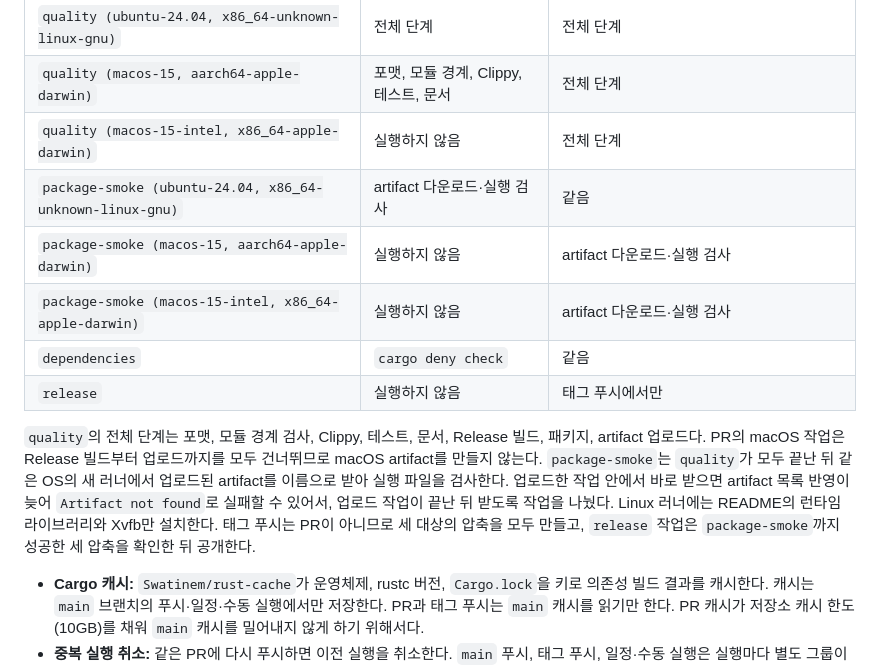
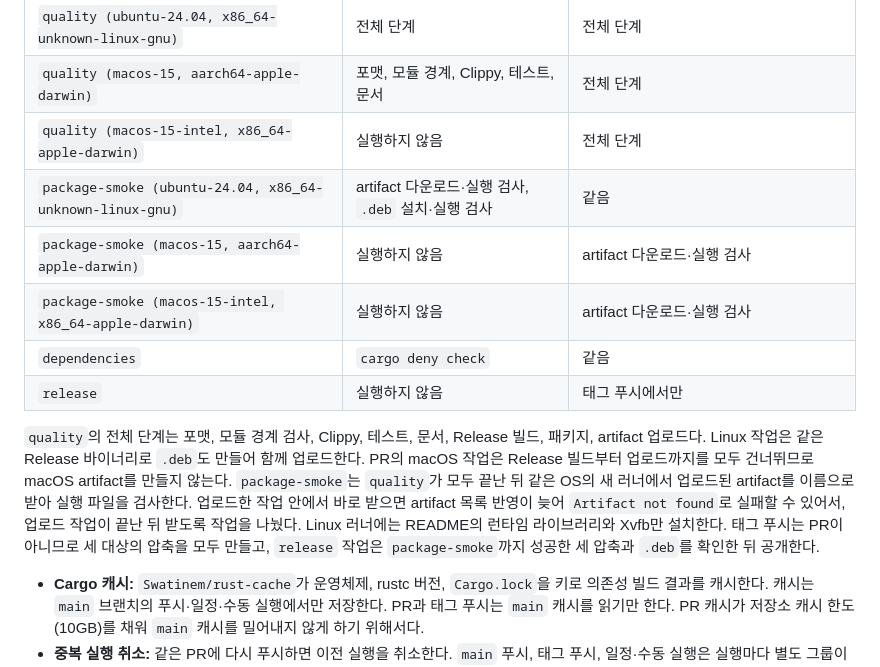
Before and after one commit to leedonggyu1848/http_proxy, a Markdown page: docs/development.md, the part around one of its changes. Rendered like a GitHub page.

```diff
--- a/docs/development.md
+++ b/docs/development.md
@@ -55,13 +55,13 @@ CI(`.github/workflows/ci.yml`)는 이벤트에 따라 실행 범위가 다르다
 | `quality (ubuntu-24.04, x86_64-unknown-linux-gnu)` | 전체 단계 | 전체 단계 |
 | `quality (macos-15, aarch64-apple-darwin)` | 포맷, 모듈 경계, Clippy, 테스트, 문서 | 전체 단계 |
 | `quality (macos-15-intel, x86_64-apple-darwin)` | 실행하지 않음 | 전체 단계 |
-| `package-smoke (ubuntu-24.04, x86_64-unknown-linux-gnu)` | artifact 다운로드·실행 검사 | 같음 |
+| `package-smoke (ubuntu-24.04, x86_64-unknown-linux-gnu)` | artifact 다운로드·실행 검사, `.deb` 설치·실행 검사 | 같음 |
 | `package-smoke (macos-15, aarch64-apple-darwin)` | 실행하지 않음 | artifact 다운로드·실행 검사 |
 | `package-smoke (macos-15-intel, x86_64-apple-darwin)` | 실행하지 않음 | artifact 다운로드·실행 검사 |
 | `dependencies` | `cargo deny check` | 같음 |
 | `release` | 실행하지 않음 | 태그 푸시에서만 |
 
-`quality`의 전체 단계는 포맷, 모듈 경계 검사, Clippy, 테스트, 문서, Release 빌드, 패키지, artifact 업로드다. PR의 macOS 작업은 Release 빌드부터 업로드까지를 모두 건너뛰므로 macOS artifact를 만들지 않는다. `package-smoke`는 `quality`가 모두 끝난 뒤 같은 OS의 새 러너에서 업로드된 artifact를 이름으로 받아 실행 파일을 검사한다. 업로드한 작업 안에서 바로 받으면 artifact 목록 반영이 늦어 `Artifact not found`로 실패할 수 있어서, 업로드 작업이 끝난 뒤 받도록 작업을 나눴다. Linux 러너에는 README의 런타임 라이브러리와 Xvfb만 설치한다. 태그 푸시는 PR이 아니므로 세 대상의 압축을 모두 만들고, `release` 작업은 `package-smoke`까지 성공한 세 압축을 확인한 뒤 공개한다.
+`quality`의 전체 단계는 포맷, 모듈 경계 검사, Clippy, 테스트, 문서, Release 빌드, 패키지, artifact 업로드다. Linux 작업은 같은 Release 바이너리로 `.deb`도 만들어 함께 업로드한다. PR의 macOS 작업은 Release 빌드부터 업로드까지를 모두 건너뛰므로 macOS artifact를 만들지 않는다. `package-smoke`는 `quality`가 모두 끝난 뒤 같은 OS의 새 러너에서 업로드된 artifact를 이름으로 받아 실행 파일을 검사한다. 업로드한 작업 안에서 바로 받으면 artifact 목록 반영이 늦어 `Artifact not found`로 실패할 수 있어서, 업로드 작업이 끝난 뒤 받도록 작업을 나눴다. Linux 러너에는 README의 런타임 라이브러리와 Xvfb만 설치한다. 태그 푸시는 PR이 아니므로 세 대상의 압축을 모두 만들고, `release` 작업은 `package-smoke`까지 성공한 세 압축과 `.deb`를 확인한 뒤 공개한다.
 
 - **Cargo 캐시:** `Swatinem/rust-cache`가 운영체제, rustc 버전, `Cargo.lock`을 키로 의존성 빌드 결과를 캐시한다. 캐시는 `main` 브랜치의 푸시·일정·수동 실행에서만 저장한다. PR과 태그 푸시는 `main` 캐시를 읽기만 한다. PR 캐시가 저장소 캐시 한도(10GB)를 채워 `main` 캐시를 밀어내지 않게 하기 위해서다.
 - **중복 실행 취소:** 같은 PR에 다시 푸시하면 이전 실행을 취소한다. `main` 푸시, 태그 푸시, 일정·수동 실행은 실행마다 별도 그룹이라 취소되거나 대체되지 않는다.
```
Also changed, not shown: other parts of docs/development.md (+39 -2 lines), AGENTS.md (+1 -0 lines), CHANGELOG.md (added, +10 -0 lines), README.md (+13 -2 lines), assets/icons/README.md (added, +11 -0 lines), assets/icons/http-inspector-256.png (added), 6 other files.
